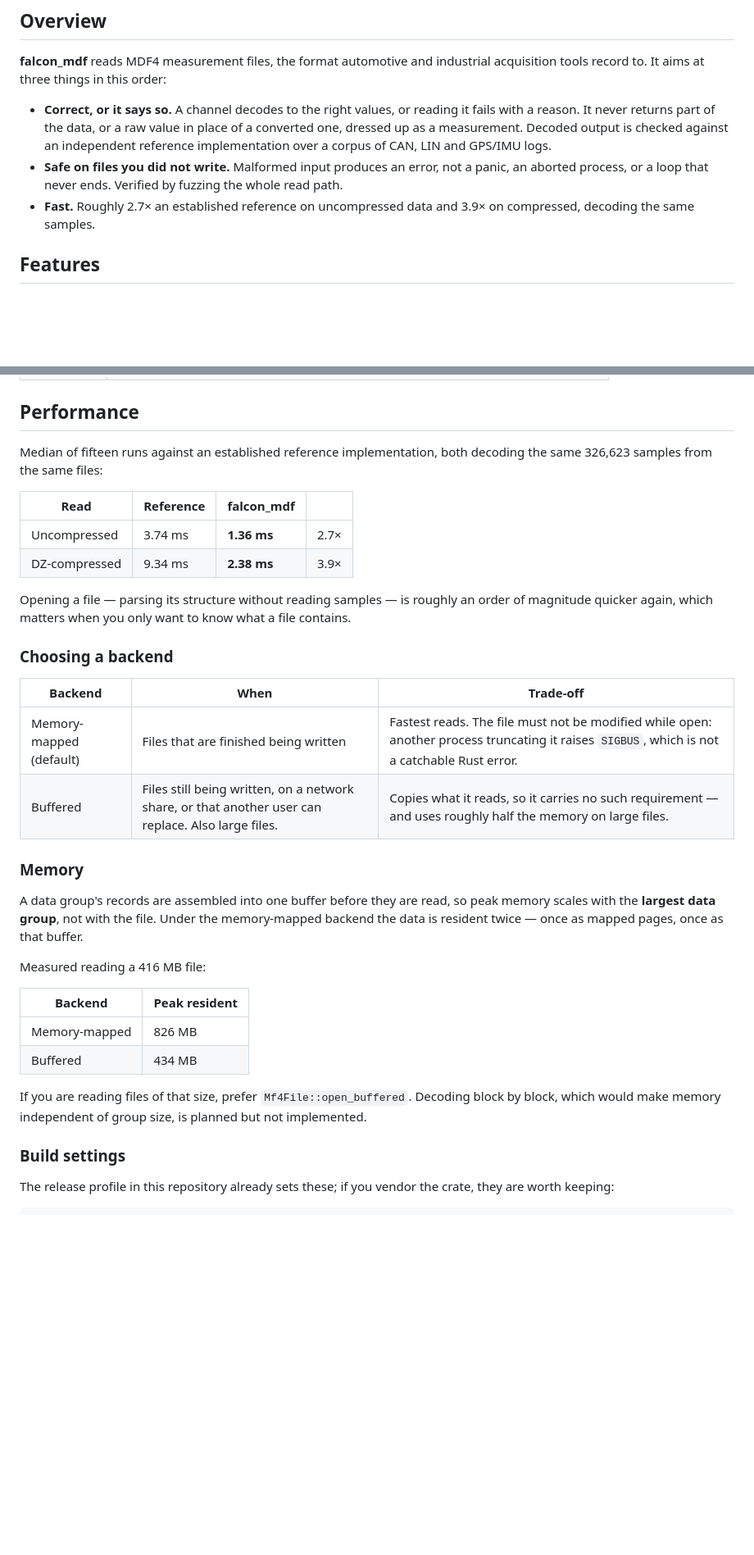
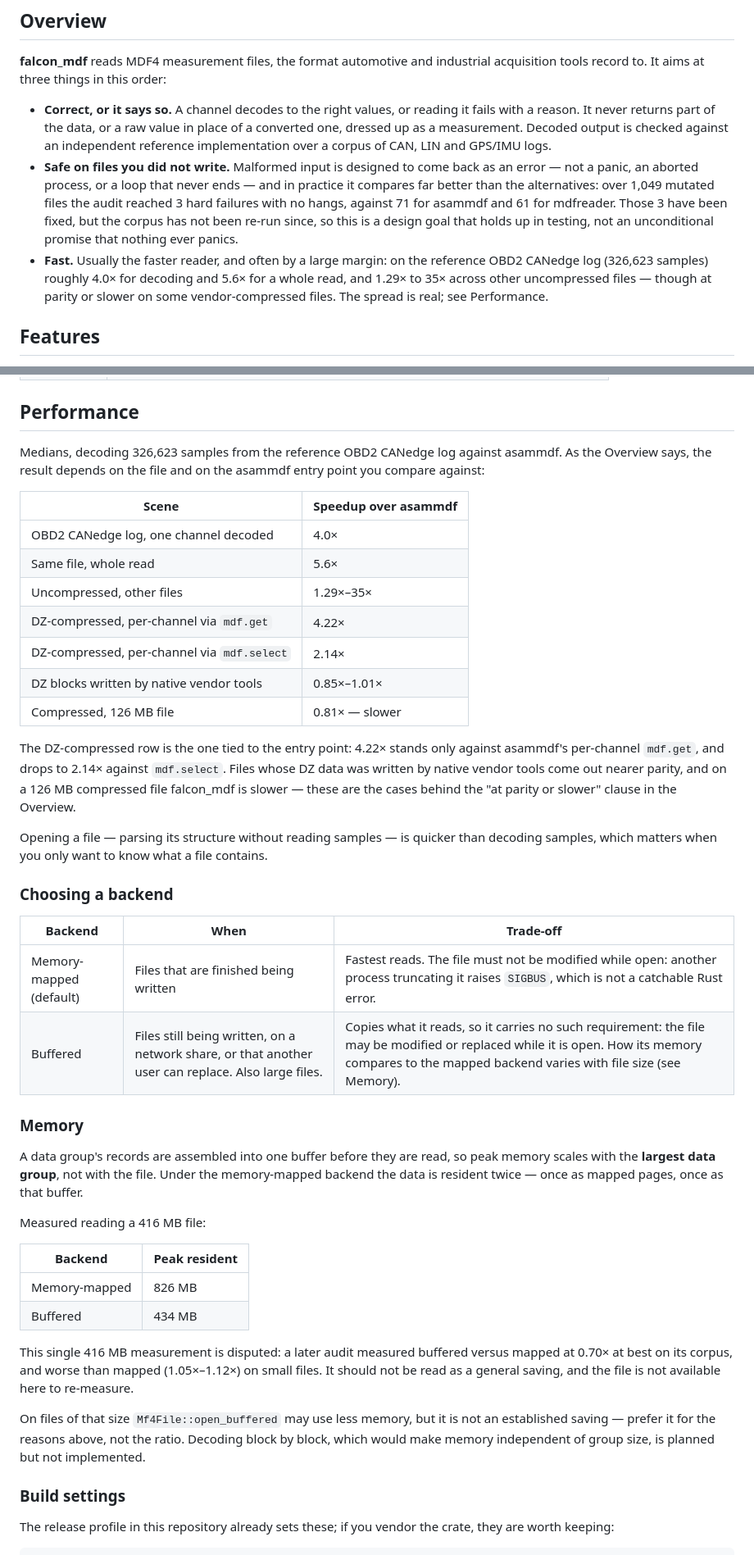
Before and after one commit to mohammad-albarham/falcon_mdf, a Markdown page: README.md, 2 parts joined by grey strips. Shown at 82% size. GitHub-like rendering; blank space fills up the shorter version.

Commit message:
docs: the README claims what the numbers actually support
An audit against asammdf 8.7.2 found four claims here that did not survive
checking. The speed figures were one file measured against one asammdf entry
point, presented as a general result: they are now scoped to that file, and
the range — including the compressed cases where falcon is at parity or
slower — is stated rather than omitted. The "roughly half the memory" claim
is refuted (0.70x at best, worse than mapped on small files) and is gone; the
one measurement that asserted it numerically is marked disputed, since the
416 MB file it came from is not available to re-measure.

The crate is not on crates.io, so the install snippets and badges described a
package nobody could fetch. The safety claim is now what the evidence
supports — a design goal that holds up in testing — rather than an absolute
nobody has re-measured. MDF 3.x and 4.20 ##LD files fail to open outright,
which the channel-level "the rest of the file still opens" promise obscured.

Co-Authored-By: Claude Opus 5 <noreply@anthropic.com>

```diff
--- a/README.md
+++ b/README.md
@@ -16,11 +14,18 @@ industrial acquisition tools record to. It aims at three things in this order:
   place of a converted one, dressed up as a measurement. Decoded output is
   checked against an independent reference implementation over a corpus of CAN,
   LIN and GPS/IMU logs.
-- **Safe on files you did not write.** Malformed input produces an error, not a
-  panic, an aborted process, or a loop that never ends. Verified by fuzzing the
-  whole read path.
-- **Fast.** Roughly 2.7× an established reference on uncompressed data and 3.9×
-  on compressed, decoding the same samples.
+- **Safe on files you did not write.** Malformed input is designed to come back
+  as an error — not a panic, an aborted process, or a loop that never ends —
+  and in practice it compares far better than the alternatives: over 1,049
+  mutated files the audit reached 3 hard failures with no hangs, against 71 for
+  asammdf and 61 for mdfreader. Those 3 have been fixed, but the corpus has not
+  been re-run since, so this is a design goal that holds up in testing, not an
+  unconditional promise that nothing ever panics.
+- **Fast.** Usually the faster reader, and often by a large margin: on the
+  reference OBD2 CANedge log (326,623 samples) roughly 4.0× for decoding and
+  5.6× for a whole read, and 1.29× to 35× across other uncompressed files —
+  though at parity or slower on some vendor-compressed files. The spread is
+  real; see Performance.
 
 ## Features
 
@@ -337,24 +346,35 @@ The library is organized in layers, each with a clear responsibility:
 
 ## Performance
 
-Median of fifteen runs against an established reference implementation, both
-decoding the same 326,623 samples from the same files:
+Medians, decoding 326,623 samples from the reference OBD2 CANedge log against
+asammdf. As the Overview says, the result depends on the file and on the
+asammdf entry point you compare against:
 
-| Read | Reference | falcon_mdf | |
-|---|---|---|---|
-| Uncompressed | 3.74 ms | **1.36 ms** | 2.7× |
-| DZ-compressed | 9.34 ms | **2.38 ms** | 3.9× |
+| Scene | Speedup over asammdf |
+|---|---|
+| OBD2 CANedge log, one channel decoded | 4.0× |
+| Same file, whole read | 5.6× |
+| Uncompressed, other files | 1.29×–35× |
+| DZ-compressed, per-channel via `mdf.get` | 4.22× |
+| DZ-compressed, per-channel via `mdf.select` | 2.14× |
+| DZ blocks written by native vendor tools | 0.85×–1.01× |
+| Compressed, 126 MB file | 0.81× — slower |
 
-Opening a file — parsing its structure without reading samples — is roughly an
-order of magnitude quicker again, which matters when you only want to know what
-a file contains.
+The DZ-compressed row is the one tied to the entry point: 4.22× stands only
+against asammdf's per-channel `mdf.get`, and drops to 2.14× against
+`mdf.select`. Files whose DZ data was written by native vendor tools come out
+nearer parity, and on a 126 MB compressed file falcon_mdf is slower — these are
+the cases behind the "at parity or slower" clause in the Overview.
+
+Opening a file — parsing its structure without reading samples — is quicker than
+decoding samples, which matters when you only want to know what a file contains.
 
 ### Choosing a backend
 
 | Backend | When | Trade-off |
 |---|---|---|
 | Memory-mapped (default) | Files that are finished being written | Fastest reads. The file must not be modified while open: another process truncating it raises `SIGBUS`, which is not a catchable Rust error. |
-| Buffered | Files still being written, on a network share, or that another user can replace. Also large files. | Copies what it reads, so it carries no such requirement — and uses roughly half the memory on large files. |
+| Buffered | Files still being written, on a network share, or that another user can replace. Also large files. | Copies what it reads, so it carries no such requirement: the file may be modified or replaced while it is open. How its memory compares to the mapped backend varies with file size (see Memory). |
 
 ### Memory
 
@@ -370,9 +390,15 @@ Measured reading a 416 MB file:
 | Memory-mapped | 826 MB |
 | Buffered | 434 MB |
 
-If you are reading files of that size, prefer `Mf4File::open_buffered`. Decoding
-block by block, which would make memory independent of group size, is planned
-but not implemented.
+This single 416 MB measurement is disputed: a later audit measured buffered
+versus mapped at 0.70× at best on its corpus, and worse than mapped (1.05×–1.12×)
+on small files. It should not be read as a general saving, and the file is not
+available here to re-measure.
+
+On files of that size `Mf4File::open_buffered` may use less memory, but it is
+not an established saving — prefer it for the reasons above, not the ratio.
+Decoding block by block, which would make memory independent of group size, is
+planned but not implemented.
 
 ### Build settings
 
```
Also changed, not shown: other parts of README.md (+15 -13 lines).
